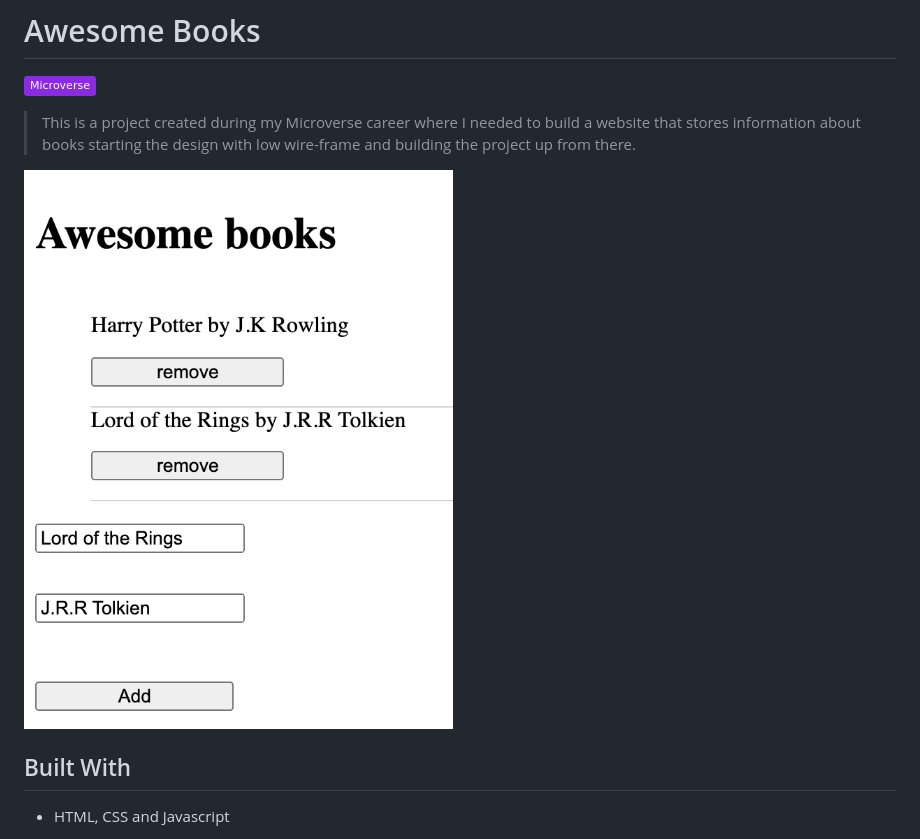
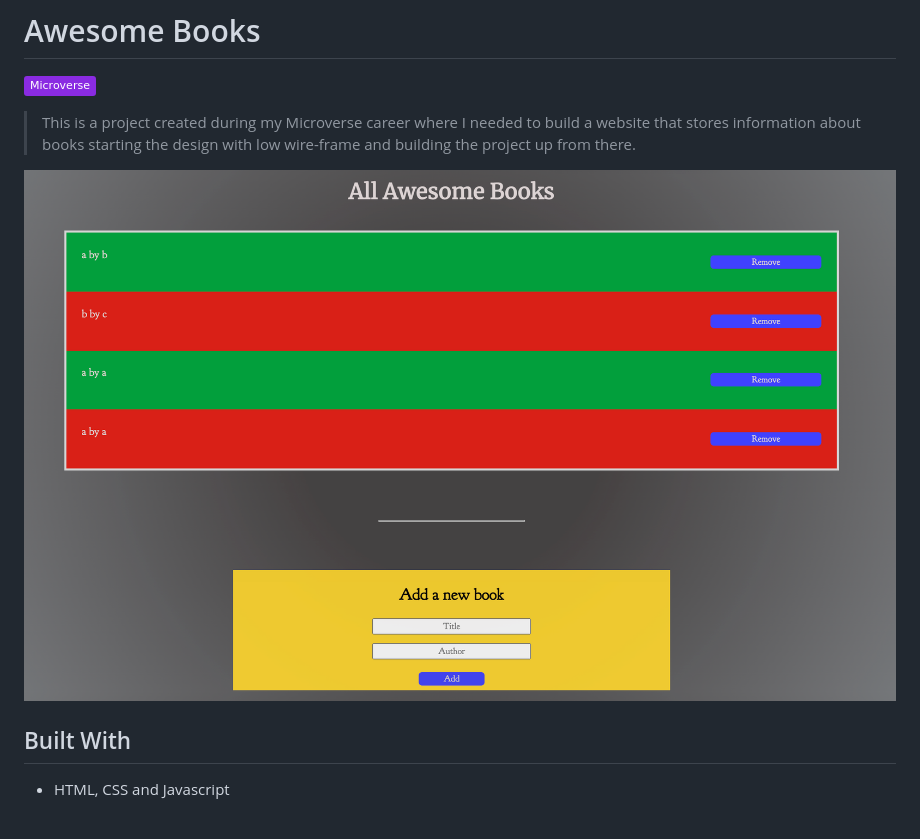
Before and after one commit to vechicin/Awesome-Books, a Markdown page: README.md, the part around the change. Drawn GitHub-style; pictures changed too: assets/images/screenshot_2.png (added); badges without logos.

Commit message:
Finish styleand update README

```diff
--- a/README.md
+++ b/README.md
@@ -3,7 +3,7 @@
 
 > This is a project created during my Microverse career where I needed to build a website that stores information about books starting the design with low wire-frame and building the project up from there.
 
-![screenshot](./assets/images/screenshot.png)
+![screenshot](./assets/images/screenshot_2.png)
 
 ## Built With
 
```
Also changed, not shown: 2 other files.
